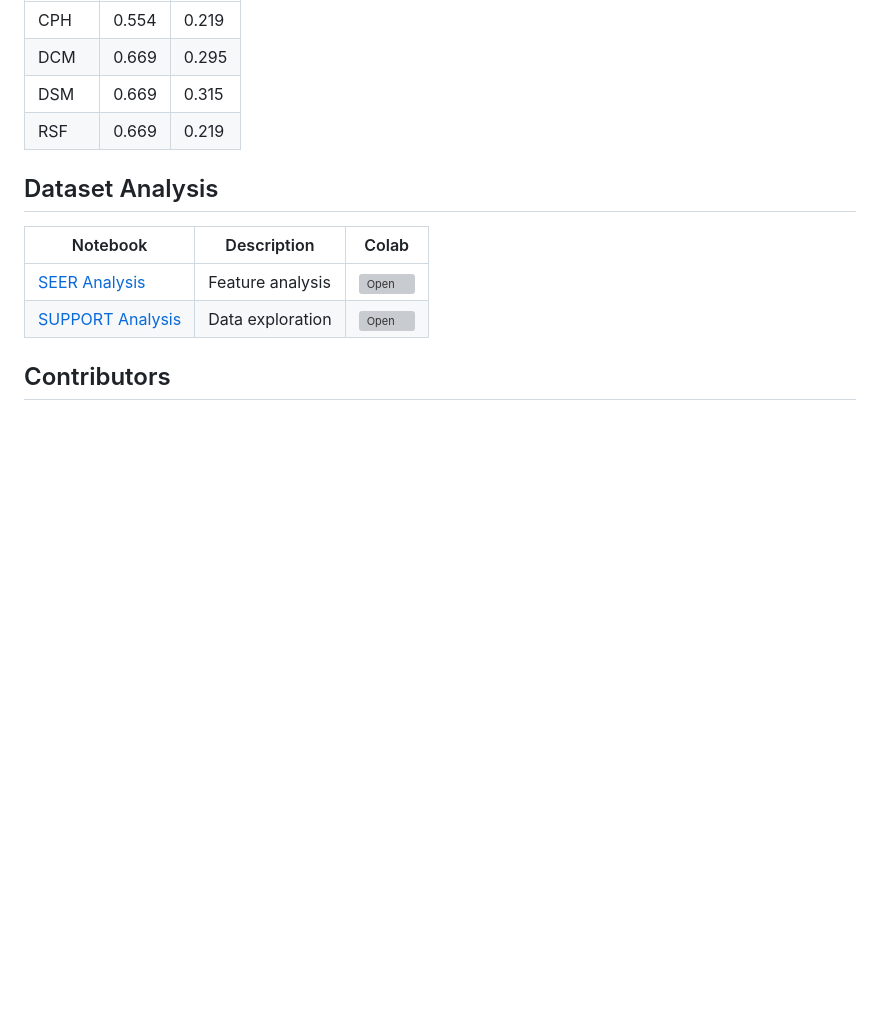
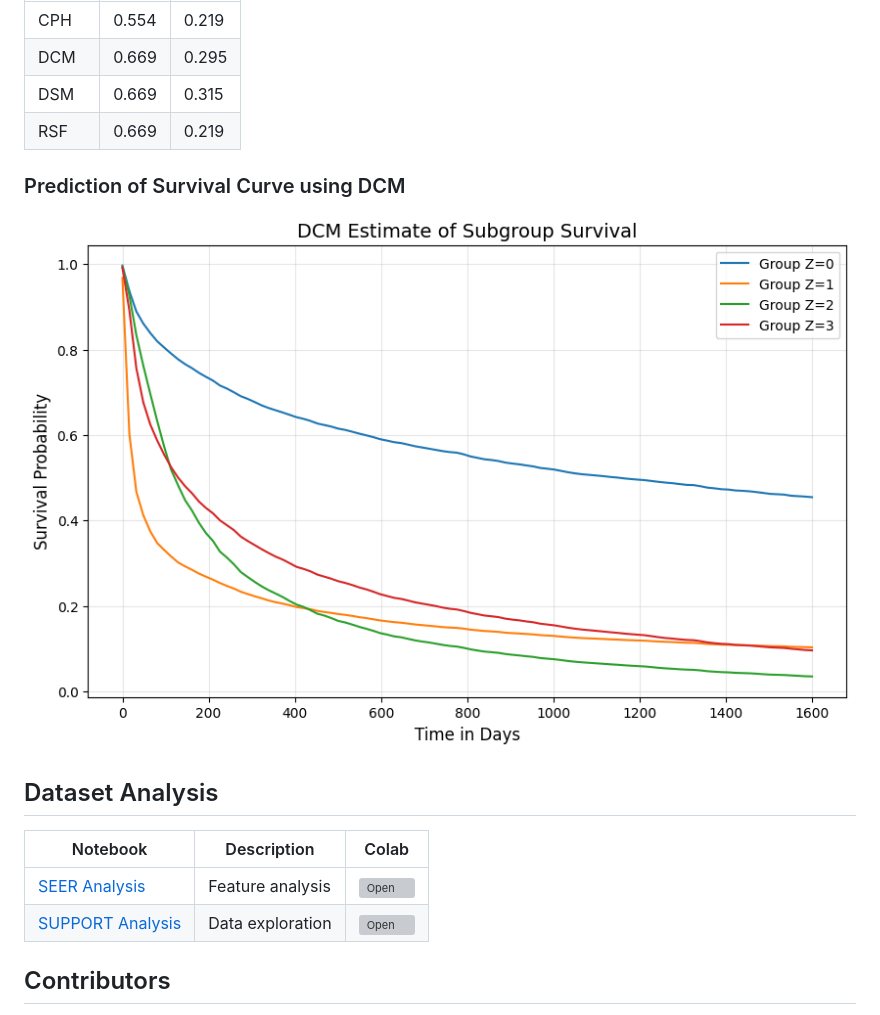
Before and after one commit to chrisyu-uiuc/revisit-deepcoxmixtures-cs598-uiuc, a Markdown page: README.md, the part around the change printed below. Rendered like a GitHub page; blank space fills up the shorter version; grey boxes are pictures that could not be loaded.

```diff
--- a/README.md
+++ b/README.md
@@ -98,6 +98,10 @@ Survival analysis predicts the probability of an event occurring within a specif
 | DSM   | 0.669   | 0.315   |
 | RSF   | 0.669   | 0.219   |
 
+### Prediction of Survival Curve using DCM
+
+![Model Overview](images/KM_Curve_By_DCM.png)
+
 ## Dataset Analysis
 
 | Notebook | Description | Colab |
```
Also changed, not shown: other parts of README.md (+1 -1 lines).
